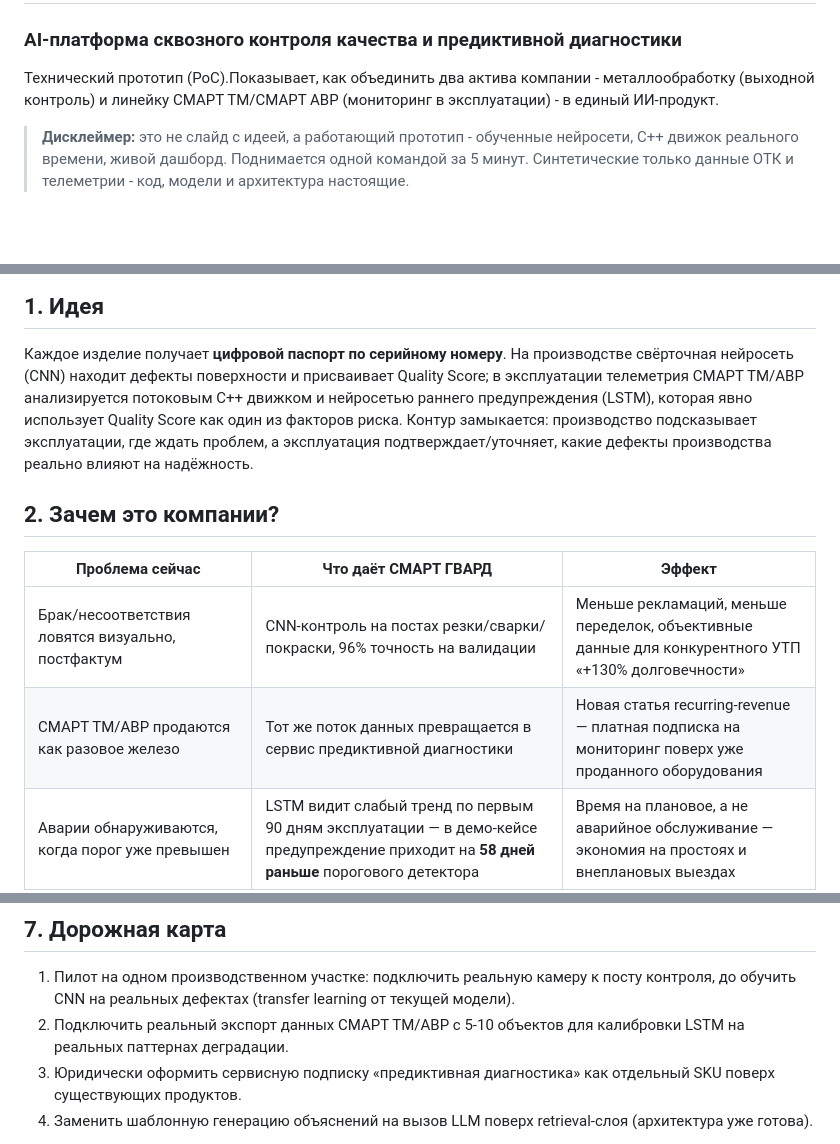
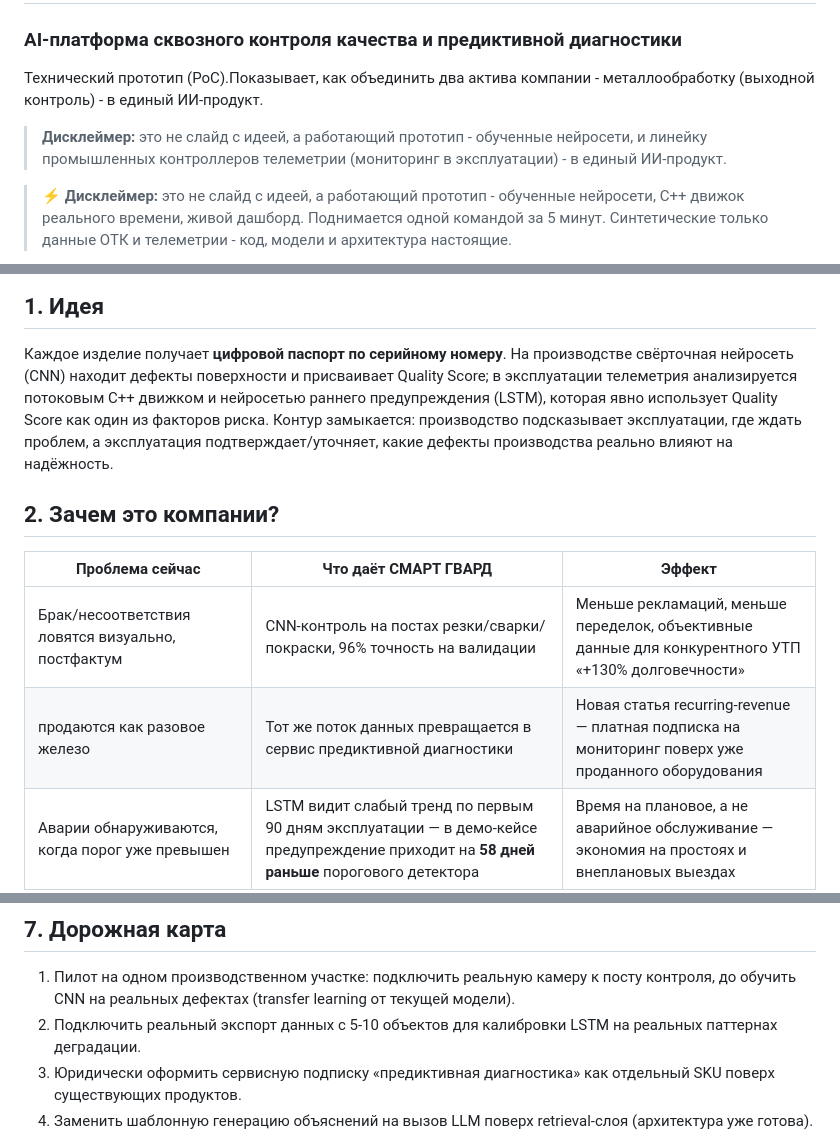
Before and after one commit to Anton-Sergeev-EA/Smart_Guard_AI, a Markdown page: README.md, 3 parts joined by grey strips. Rendered like a GitHub page; blank space fills up the shorter version.

Commit message:
Корректировка README

```diff
--- a/README.md
+++ b/README.md
@@ -1,10 +1,11 @@
 # Smart_Guard_AI
 ### AI-платформа сквозного контроля качества и предиктивной диагностики
 
-Технический прототип (PoC).Показывает, как объединить два актива компании - металлообработку (выходной контроль)
-и линейку СМАРТ ТМ/СМАРТ АВР (мониторинг в эксплуатации) - в единый ИИ-продукт.
+Технический прототип (PoC).Показывает, как объединить два актива компании - металлообработку (выходной контроль) - в единый ИИ-продукт.
 
-> **Дисклеймер:** это не слайд с идеей, а работающий прототип - обученные нейросети,
+> **Дисклеймер:** это не слайд с идеей, а работающий прототип - обученные нейросети, и линейку промышленных контроллеров телеметрии (мониторинг в эксплуатации) - в единый ИИ-продукт.
+
+> ⚡ **Дисклеймер:** это не слайд с идеей, а работающий прототип - обученные нейросети,
 > C++ движок реального времени, живой дашборд. Поднимается одной командой за 5 минут. Синтетические только данные ОТК и
 > телеметрии - код, модели и архитектура настоящие.
 
@@ -16,7 +17,7 @@
 
 Каждое изделие получает **цифровой паспорт по серийному номеру**. На производстве
 свёрточная нейросеть (CNN) находит дефекты поверхности и присваивает Quality Score;
-в эксплуатации телеметрия СМАРТ ТМ/АВР анализируется потоковым C++ движком и
+в эксплуатации телеметрия анализируется потоковым C++ движком и
 нейросетью раннего предупреждения (LSTM), которая явно использует Quality Score
 как один из факторов риска. Контур замыкается: производство подсказывает
 эксплуатации, где ждать проблем, а эксплуатация подтверждает/уточняет, какие
@@ -27,7 +28,7 @@
 | Проблема сейчас | Что даёт СМАРТ ГВАРД | Эффект |
 |---|---|---|
 | Брак/несоответствия ловятся визуально, постфактум | CNN-контроль на постах резки/сварки/покраски, 96% точность на валидации | Меньше рекламаций, меньше переделок, объективные данные для конкурентного УТП «+130% долговечности» |
-| СМАРТ ТМ/АВР продаются как разовое железо | Тот же поток данных превращается в сервис предиктивной диагностики | Новая статья recurring-revenue — платная подписка на мониторинг поверх уже проданного оборудования |
+|  продаются как разовое железо | Тот же поток данных превращается в сервис предиктивной диагностики | Новая статья recurring-revenue — платная подписка на мониторинг поверх уже проданного оборудования |
 | Аварии обнаруживаются, когда порог уже превышен | LSTM видит слабый тренд по первым 90 дням эксплуатации — в демо-кейсе предупреждение приходит на **58 дней раньше** порогового детектора | Время на плановое, а не аварийное обслуживание — экономия на простоях и внеплановых выездах |
 | Гарантийные споры разбираются без данных о том, как деталь была произведена | Serial-number-трассируемость от сварочного поста до объекта заказчика | Быстрее разбор рекламаций, аргументы в спорах с заказчиком |
 | Инженеры тратят время на объяснение алертов | RAG-слой генерирует объяснение на русском со ссылкой на базу эксплуатационных знаний | Меньше нагрузка на дефицитных инженеров |
@@ -142,7 +143,7 @@ starguard/
 
 1. Пилот на одном производственном участке: подключить реальную камеру к посту
    контроля, до обучить CNN на реальных дефектах (transfer learning от текущей модели).
-2. Подключить реальный экспорт данных СМАРТ ТМ/АВР с 5-10 объектов для калибровки
+2. Подключить реальный экспорт данных с 5-10 объектов для калибровки
    LSTM на реальных паттернах деградации.
 3. Юридически оформить сервисную подписку «предиктивная диагностика» как отдельный
    SKU поверх существующих продуктов.
```
